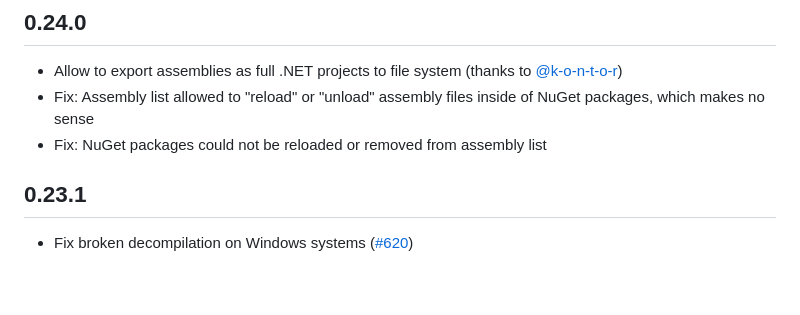
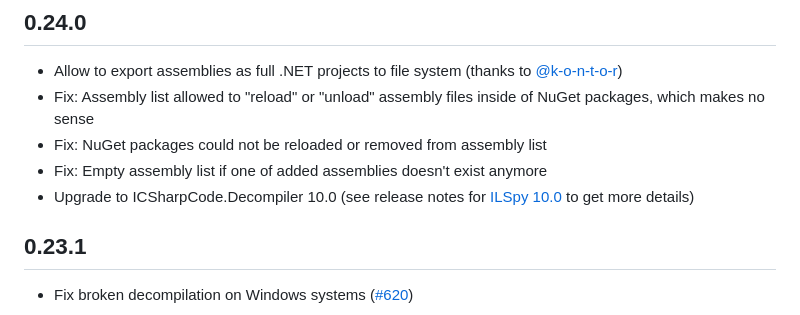
Before and after one commit to icsharpcode/ilspy-vscode, a Markdown page: vscode-extension/CHANGELOG.md, the part around the change. Drawn GitHub-style; blank space fills up the shorter version.

Commit message:
Update changelog

```diff
--- a/vscode-extension/CHANGELOG.md
+++ b/vscode-extension/CHANGELOG.md
@@ -7,6 +7,8 @@ All notable changes to the "ilspy-vscode" extension will be documented in this f
 - Allow to export assemblies as full .NET projects to file system (thanks to [@k-o-n-t-o-r](https://github.com/k-o-n-t-o-r))
 - Fix: Assembly list allowed to "reload" or "unload" assembly files inside of NuGet packages, which makes no sense
 - Fix: NuGet packages could not be reloaded or removed from assembly list
+- Fix: Empty assembly list if one of added assemblies doesn't exist anymore
+- Upgrade to ICSharpCode.Decompiler 10.0 (see release notes for [ILSpy 10.0](https://github.com/icsharpcode/ILSpy/releases/tag/v10.0) to get more details)
 
 ## 0.23.1
 
```
